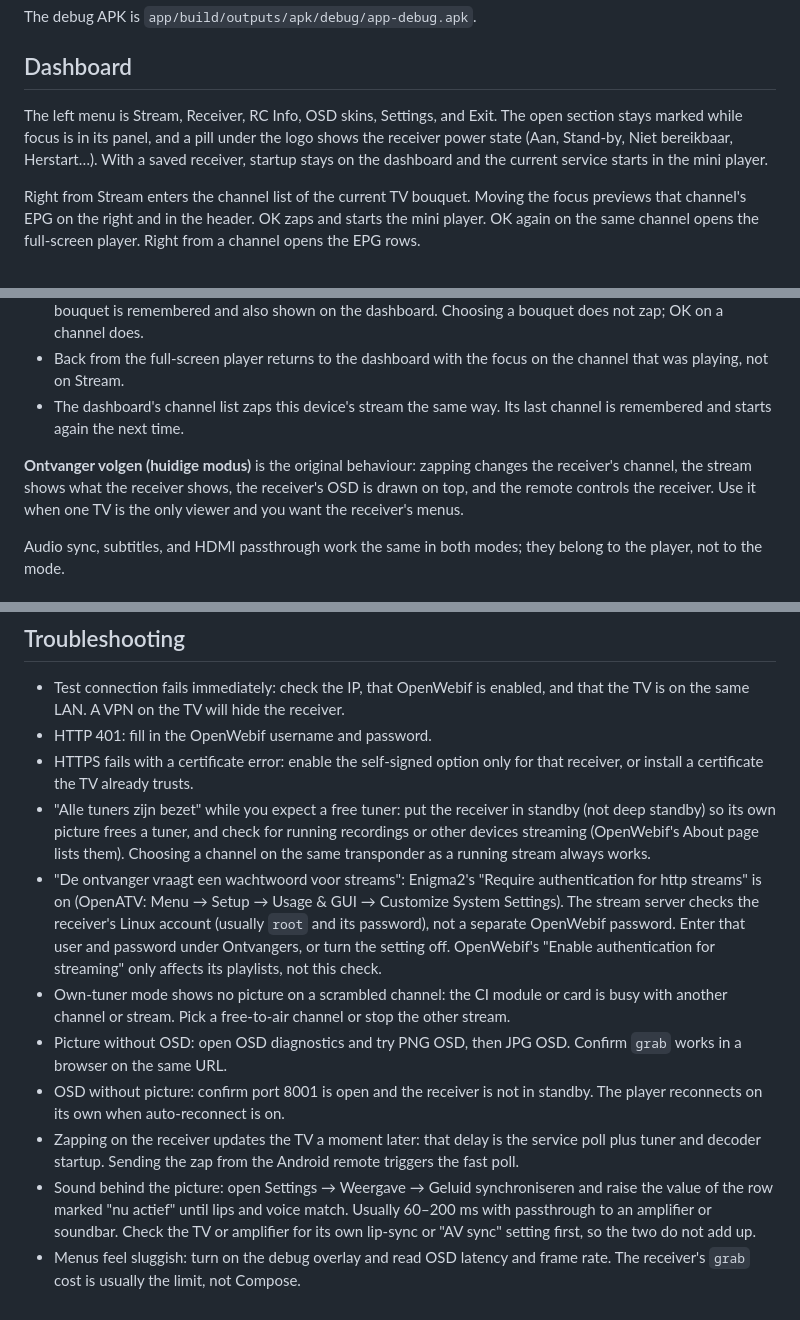
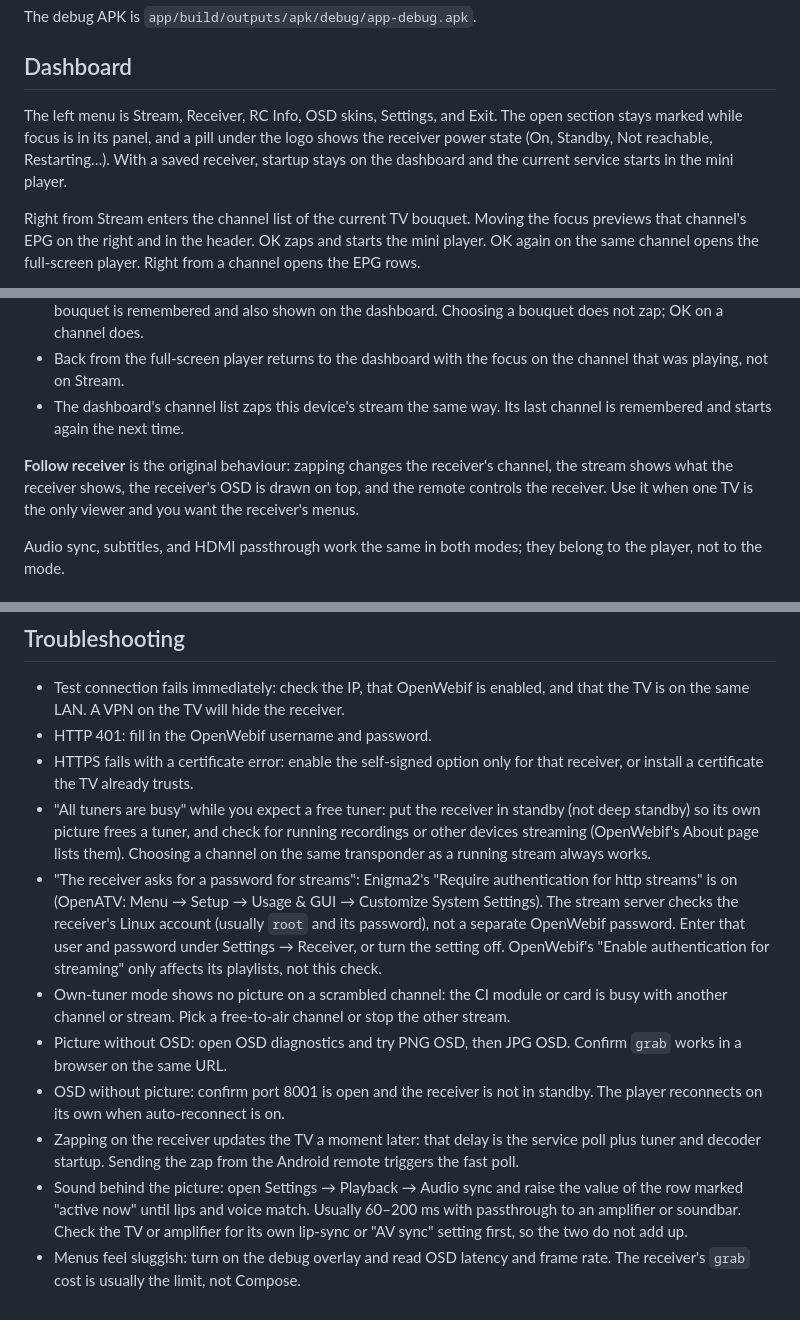
Before and after one commit to ecannemeijer/enigmacast, a Markdown page: README.md, 3 parts joined by grey strips. GitHub-like rendering.

```diff
--- a/README.md
+++ b/README.md
@@ -66,7 +66,7 @@ The debug APK is `app/build/outputs/apk/debug/app-debug.apk`.
 
 ## Dashboard
 
-The left menu is Stream, Receiver, RC Info, OSD skins, Settings, and Exit. The open section stays marked while focus is in its panel, and a pill under the logo shows the receiver power state (Aan, Stand-by, Niet bereikbaar, Herstart…). With a saved receiver, startup stays on the dashboard and the current service starts in the mini player.
+The left menu is Stream, Receiver, RC Info, OSD skins, Settings, and Exit. The open section stays marked while focus is in its panel, and a pill under the logo shows the receiver power state (On, Standby, Not reachable, Restarting…). With a saved receiver, startup stays on the dashboard and the current service starts in the mini player.
 
 Right from Stream enters the channel list of the current TV bouquet. Moving the focus previews that channel's EPG on the right and in the header. OK zaps and starts the mini player. OK again on the same channel opens the full-screen player. Right from a channel opens the EPG rows.
 
@@ -104,7 +104,7 @@ Settings → Weergave → Kijkmodus chooses how this device watches. Each device
 - Back from the full-screen player returns to the dashboard with the focus on the channel that was playing, not on Stream.
 - The dashboard's channel list zaps this device's stream the same way. Its last channel is remembered and starts again the next time.
 
-**Ontvanger volgen (huidige modus)** is the original behaviour: zapping changes the receiver's channel, the stream shows what the receiver shows, the receiver's OSD is drawn on top, and the remote controls the receiver. Use it when one TV is the only viewer and you want the receiver's menus.
+**Follow receiver** is the original behaviour: zapping changes the receiver's channel, the stream shows what the receiver shows, the receiver's OSD is drawn on top, and the remote controls the receiver. Use it when one TV is the only viewer and you want the receiver's menus.
 
 Audio sync, subtitles, and HDMI passthrough work the same in both modes; they belong to the player, not to the mode.
 
@@ -212,11 +218,11 @@ Settings can enable:
 - Test connection fails immediately: check the IP, that OpenWebif is enabled, and that the TV is on the same LAN. A VPN on the TV will hide the receiver.
 - HTTP 401: fill in the OpenWebif username and password.
 - HTTPS fails with a certificate error: enable the self-signed option only for that receiver, or install a certificate the TV already trusts.
-- "Alle tuners zijn bezet" while you expect a free tuner: put the receiver in standby (not deep standby) so its own picture frees a tuner, and check for running recordings or other devices streaming (OpenWebif's About page lists them). Choosing a channel on the same transponder as a running stream always works.
-- "De ontvanger vraagt een wachtwoord voor streams": Enigma2's "Require authentication for http streams" is on (OpenATV: Menu → Setup → Usage & GUI → Customize System Settings). The stream server checks the receiver's Linux account (usually `root` and its password), not a separate OpenWebif password. Enter that user and password under Ontvangers, or turn the setting off. OpenWebif's "Enable authentication for streaming" only affects its playlists, not this check.
+- "All tuners are busy" while you expect a free tuner: put the receiver in standby (not deep standby) so its own picture frees a tuner, and check for running recordings or other devices streaming (OpenWebif's About page lists them). Choosing a channel on the same transponder as a running stream always works.
+- "The receiver asks for a password for streams": Enigma2's "Require authentication for http streams" is on (OpenATV: Menu → Setup → Usage & GUI → Customize System Settings). The stream server checks the receiver's Linux account (usually `root` and its password), not a separate OpenWebif password. Enter that user and password under Settings → Receiver, or turn the setting off. OpenWebif's "Enable authentication for streaming" only affects its playlists, not this check.
 - Own-tuner mode shows no picture on a scrambled channel: the CI module or card is busy with another channel or stream. Pick a free-to-air channel or stop the other stream.
 - Picture without OSD: open OSD diagnostics and try PNG OSD, then JPG OSD. Confirm `grab` works in a browser on the same URL.
 - OSD without picture: confirm port 8001 is open and the receiver is not in standby. The player reconnects on its own when auto-reconnect is on.
 - Zapping on the receiver updates the TV a moment later: that delay is the service poll plus tuner and decoder startup. Sending the zap from the Android remote triggers the fast poll.
-- Sound behind the picture: open Settings → Weergave → Geluid synchroniseren and raise the value of the row marked "nu actief" until lips and voice match. Usually 60–200 ms with passthrough to an amplifier or soundbar. Check the TV or amplifier for its own lip-sync or "AV sync" setting first, so the two do not add up.
+- Sound behind the picture: open Settings → Playback → Audio sync and raise the value of the row marked "active now" until lips and voice match. Usually 60–200 ms with passthrough to an amplifier or soundbar. Check the TV or amplifier for its own lip-sync or "AV sync" setting first, so the two do not add up.
 - Menus feel sluggish: turn on the debug overlay and read OSD latency and frame rate. The receiver's `grab` cost is usually the limit, not Compose.
```
Also changed, not shown: other parts of README.md (+15 -9 lines).
